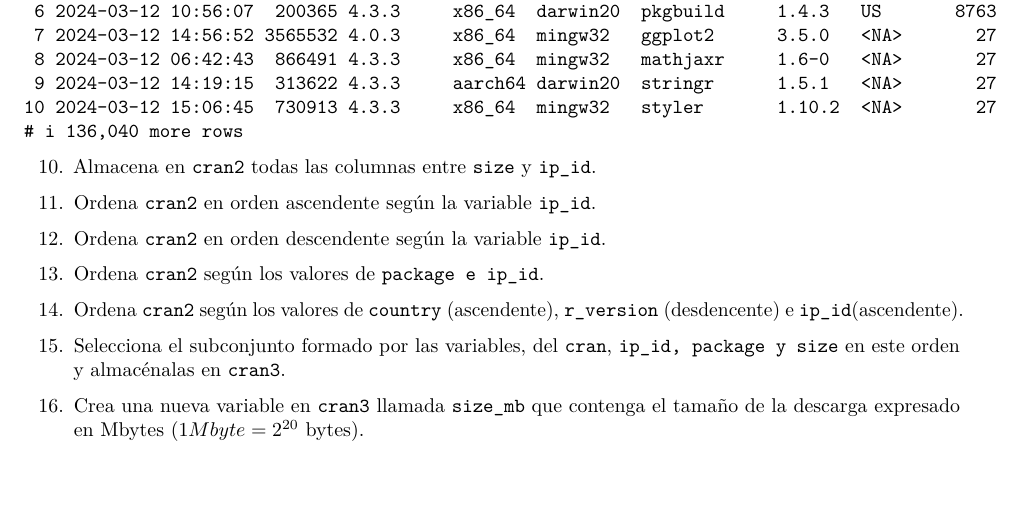
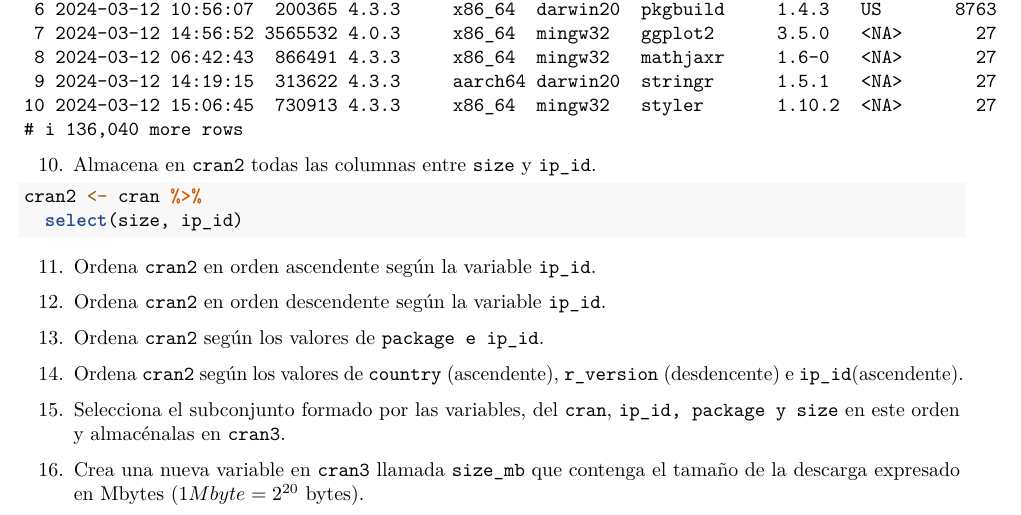
Before and after one commit to paquepey/RaceTema4, an R Markdown document (CarreraTydiverse_Alumno.Rmd): part of page 6 of 10, cut so that both start at the same text, the shorter picture padded with empty space. Rendered offline with R 4.5, knitr and Pandoc, then LaTeX, with nearby package versions.

Commit message:
ejercicio 10

````diff
--- a/CarreraTydiverse_Alumno.Rmd
+++ b/CarreraTydiverse_Alumno.Rmd
@@ -187,6 +187,8 @@ cran %>%
 ```
 10. Almacena en `cran2` todas las columnas entre `size` y `ip_id`.
 ```{r}
+cran2 <- cran %>%
+  select(size, ip_id)
 
 ```
 11. Ordena `cran2` en orden ascendente según la variable `ip_id`.
````
